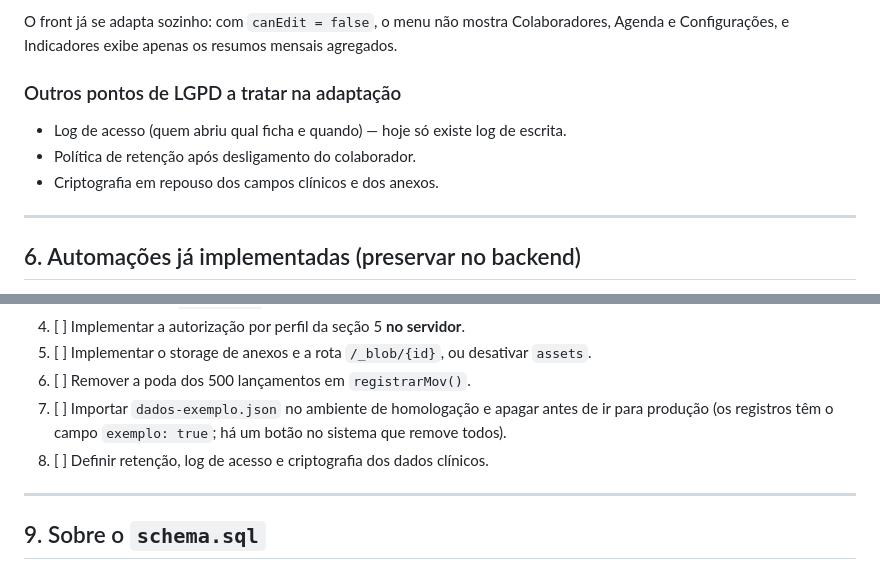
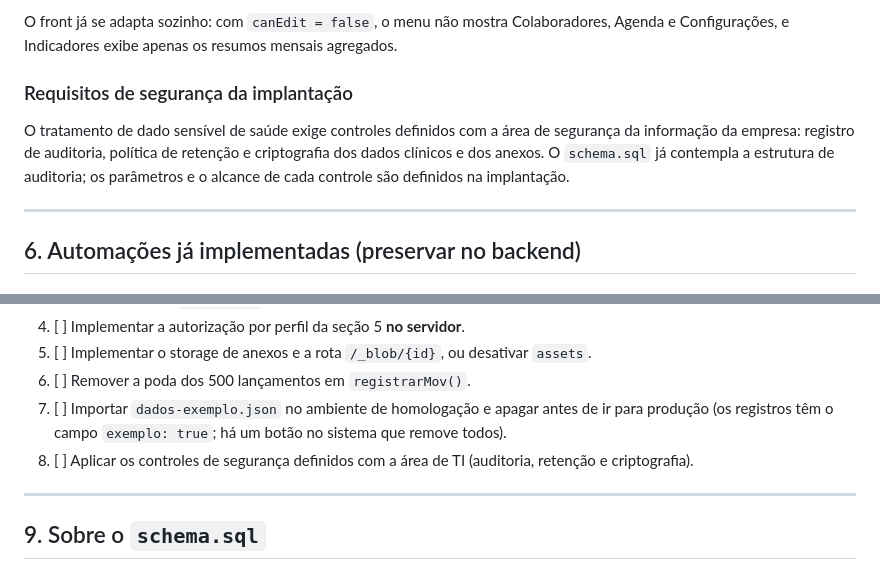
Before and after one commit to HFernandezzzz/quiropraxia-tsteck, a Markdown page: docs/documentacao-tecnica.md, 2 parts joined by grey strips. GitHub-like rendering.

Commit message:
Ajusta a redacao dos requisitos de seguranca na documentacao

```diff
--- a/docs/documentacao-tecnica.md
+++ b/docs/documentacao-tecnica.md
@@ -227,11 +227,9 @@ As coleções `pacientes`, `atendimentos` e `afastamentos` **não podem sequer s
 
 O front já se adapta sozinho: com `canEdit = false`, o menu não mostra Colaboradores, Agenda e Configurações, e Indicadores exibe apenas os resumos mensais agregados.
 
-### Outros pontos de LGPD a tratar na adaptação
+### Requisitos de segurança da implantação
 
-- Log de acesso (quem abriu qual ficha e quando) — hoje só existe log de escrita.
-- Política de retenção após desligamento do colaborador.
-- Criptografia em repouso dos campos clínicos e dos anexos.
+O tratamento de dado sensível de saúde exige controles definidos com a área de segurança da informação da empresa: registro de auditoria, política de retenção e criptografia dos dados clínicos e dos anexos. O `schema.sql` já contempla a estrutura de auditoria; os parâmetros e o alcance de cada controle são definidos na implantação.
 
 ---
 
@@ -268,7 +266,7 @@ O front já se adapta sozinho: com `canEdit = false`, o menu não mostra Colabor
 5. [ ] Implementar o storage de anexos e a rota `/_blob/{id}`, ou desativar `assets`.
 6. [ ] Remover a poda dos 500 lançamentos em `registrarMov()`.
 7. [ ] Importar `dados-exemplo.json` no ambiente de homologação e apagar antes de ir para produção (os registros têm o campo `exemplo: true`; há um botão no sistema que remove todos).
-8. [ ] Definir retenção, log de acesso e criptografia dos dados clínicos.
+8. [ ] Aplicar os controles de segurança definidos com a área de TI (auditoria, retenção e criptografia).
 
 ---
 
```
